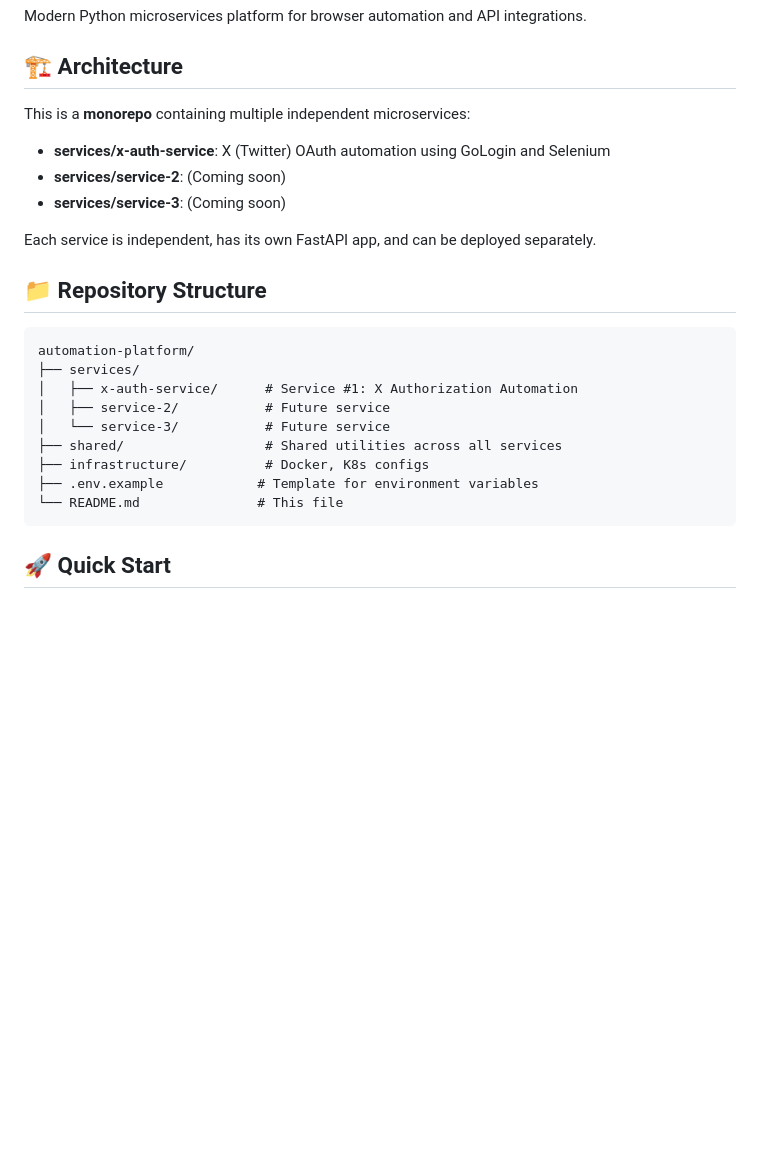
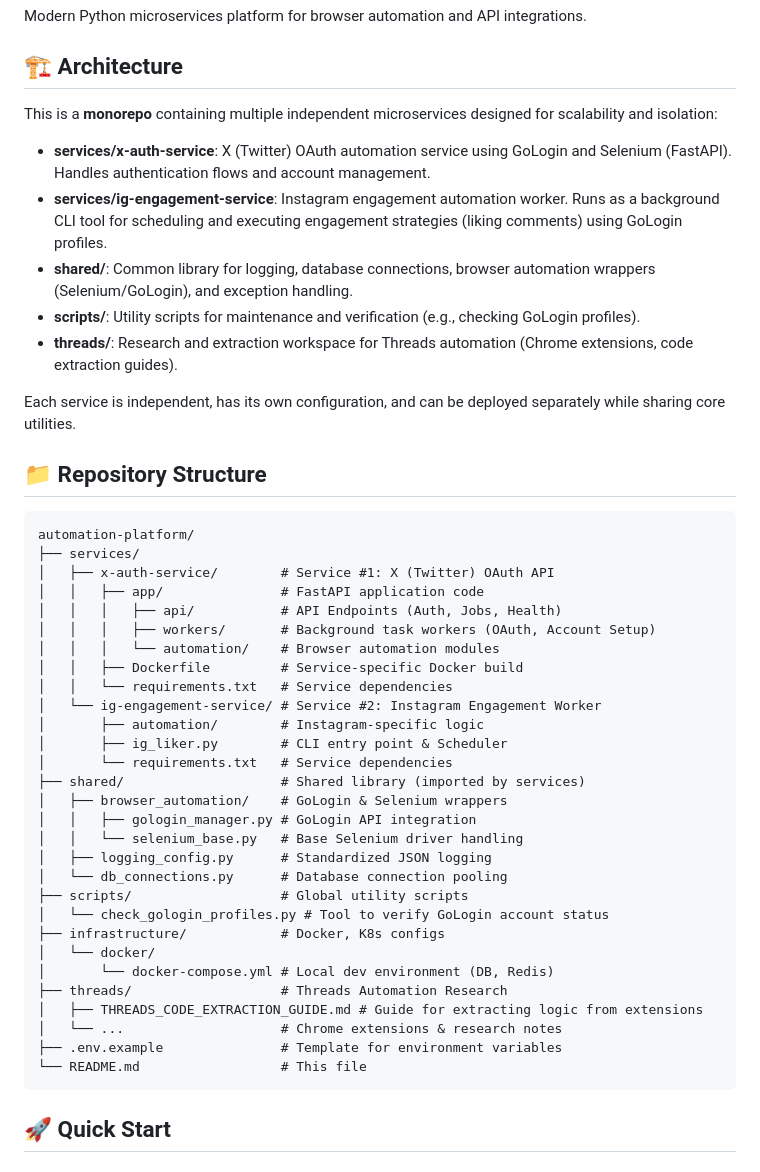
Before and after one commit to dimitarmilkov-boop/microservice-automation, a Markdown page: README.md, the part around one of its changes. Drawn GitHub-style; blank space fills up the shorter version.

````diff
--- a/README.md
+++ b/README.md
@@ -4,26 +4,48 @@ Modern Python microservices platform for browser automation and API integrations
 
 ## 🏗️ Architecture
 
-This is a **monorepo** containing multiple independent microservices:
+This is a **monorepo** containing multiple independent microservices designed for scalability and isolation:
 
-- **services/x-auth-service**: X (Twitter) OAuth automation using GoLogin and Selenium
-- **services/service-2**: (Coming soon)
-- **services/service-3**: (Coming soon)
+- **services/x-auth-service**: X (Twitter) OAuth automation service using GoLogin and Selenium (FastAPI). Handles authentication flows and account management.
+- **services/ig-engagement-service**: Instagram engagement automation worker. Runs as a background CLI tool for scheduling and executing engagement strategies (liking comments) using GoLogin profiles.
+- **shared/**: Common library for logging, database connections, browser automation wrappers (Selenium/GoLogin), and exception handling.
+- **scripts/**: Utility scripts for maintenance and verification (e.g., checking GoLogin profiles).
+- **threads/**: Research and extraction workspace for Threads automation (Chrome extensions, code extraction guides).
 
-Each service is independent, has its own FastAPI app, and can be deployed separately.
+Each service is independent, has its own configuration, and can be deployed separately while sharing core utilities.
 
 ## 📁 Repository Structure
 
 ```
 automation-platform/
 ├── services/
-│   ├── x-auth-service/      # Service #1: X Authorization Automation
-│   ├── service-2/           # Future service
-│   └── service-3/           # Future service
-├── shared/                  # Shared utilities across all services
-├── infrastructure/          # Docker, K8s configs
-├── .env.example            # Template for environment variables
-└── README.md               # This file
+│   ├── x-auth-service/        # Service #1: X (Twitter) OAuth API
+│   │   ├── app/               # FastAPI application code
+│   │   │   ├── api/           # API Endpoints (Auth, Jobs, Health)
+│   │   │   ├── workers/       # Background task workers (OAuth, Account Setup)
+│   │   │   └── automation/    # Browser automation modules
+│   │   ├── Dockerfile         # Service-specific Docker build
+│   │   └── requirements.txt   # Service dependencies
+│   └── ig-engagement-service/ # Service #2: Instagram Engagement Worker
+│       ├── automation/        # Instagram-specific logic
+│       ├── ig_liker.py        # CLI entry point & Scheduler
+│       └── requirements.txt   # Service dependencies
+├── shared/                    # Shared library (imported by services)
+│   ├── browser_automation/    # GoLogin & Selenium wrappers
+│   │   ├── gologin_manager.py # GoLogin API integration
+│   │   └── selenium_base.py   # Base Selenium driver handling
+│   ├── logging_config.py      # Standardized JSON logging
+│   └── db_connections.py      # Database connection pooling
+├── scripts/                   # Global utility scripts
+│   └── check_gologin_profiles.py # Tool to verify GoLogin account status
+├── infrastructure/            # Docker, K8s configs
+│   └── docker/
+│       └── docker-compose.yml # Local dev environment (DB, Redis)
+├── threads/                   # Threads Automation Research
+│   ├── THREADS_CODE_EXTRACTION_GUIDE.md # Guide for extracting logic from extensions
+│   └── ...                    # Chrome extensions & research notes
+├── .env.example               # Template for environment variables
+└── README.md                  # This file
 ```
 
 ## 🚀 Quick Start
````
Also changed, not shown: other parts of README.md (+65 -43 lines), OAUTH_SIMPLIFIED.md (+17 -0 lines).
